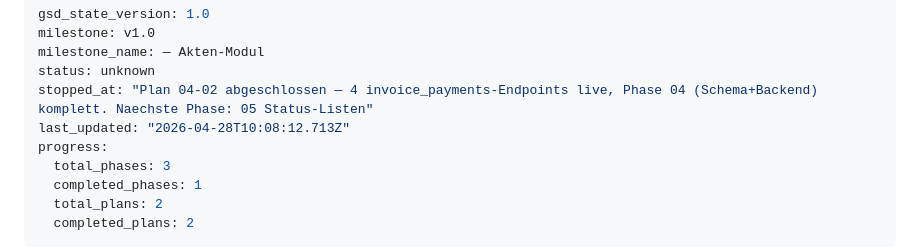
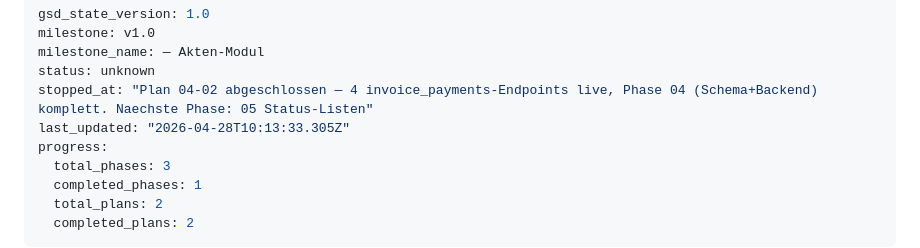
Before and after one commit to Ben0850/bemo, a Markdown page: .planning/STATE.md, the part around the change. GitHub-like rendering.

```diff
--- a/.planning/STATE.md
+++ b/.planning/STATE.md
@@ -4,7 +4,7 @@ milestone: v1.0
 milestone_name: — Akten-Modul
 status: unknown
 stopped_at: "Plan 04-02 abgeschlossen — 4 invoice_payments-Endpoints live, Phase 04 (Schema+Backend) komplett. Naechste Phase: 05 Status-Listen"
-last_updated: "2026-04-28T10:08:12.713Z"
+last_updated: "2026-04-28T10:13:33.305Z"
 progress:
   total_phases: 3
   completed_phases: 1
```
Also changed, not shown: 1 other file.
